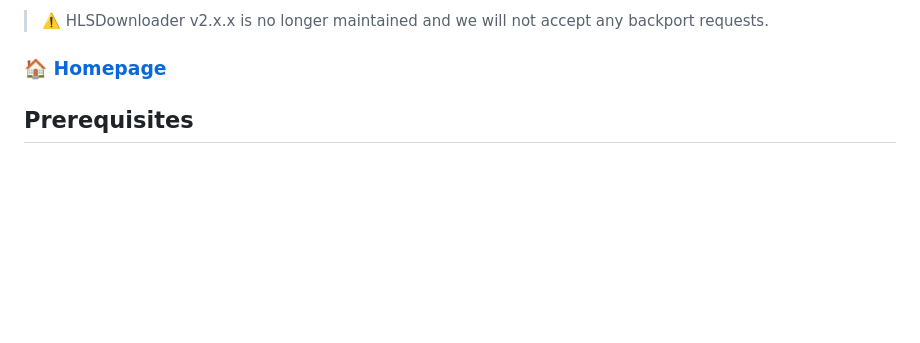
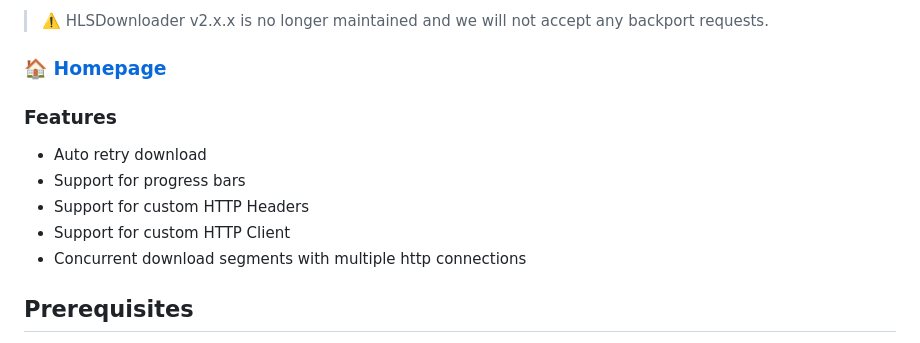
Before and after one commit to nurrony/hlsdownloader, a Markdown page: README.md, the part around one of its changes. Drawn GitHub-style; blank space fills up the shorter version.

Commit message:
docs(readme): update readme with more information

```diff
--- a/README.md
+++ b/README.md
@@ -35,6 +35,14 @@ Downloads HLS Playlist file and TS chunks. It is useful if you want to do conten
 > ⚠️ HLSDownloader v2.x.x is no longer maintained and we will not accept any backport requests.
 
 ### 🏠 [Homepage](https://nurrony.github.io/hlsdownloader)
+
+### Features
+
+- Auto retry download
+- Support for progress bars
+- Support for custom HTTP Headers
+- Support for custom HTTP Client
+- Concurrent download segments with multiple http connections
 
 ## Prerequisites
 
```
Also changed, not shown: other parts of README.md (+1 -1 lines).
